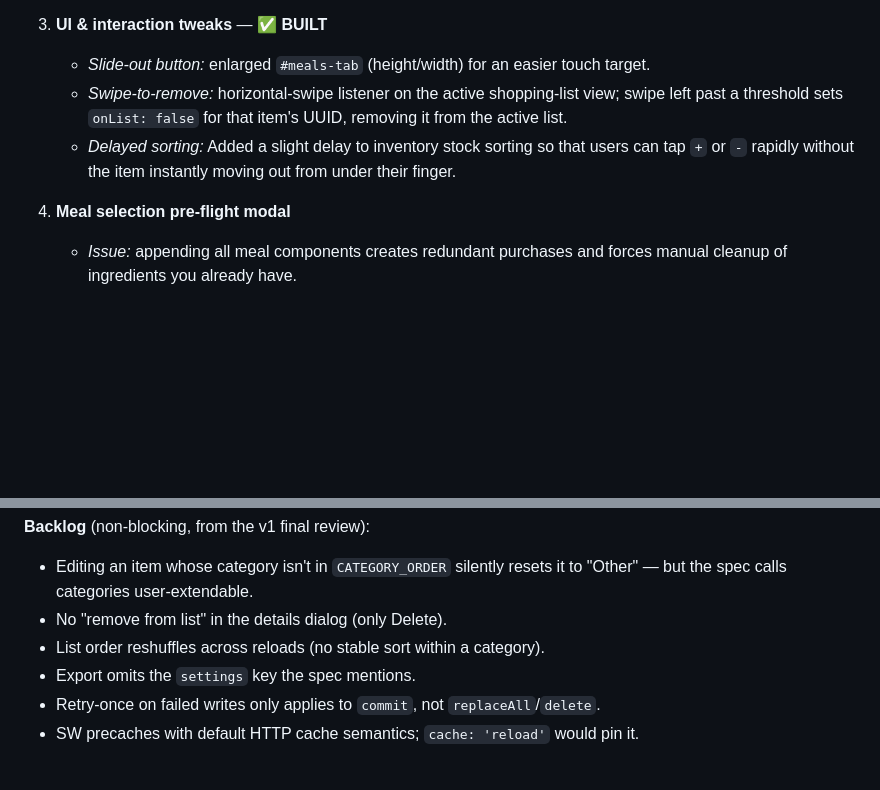
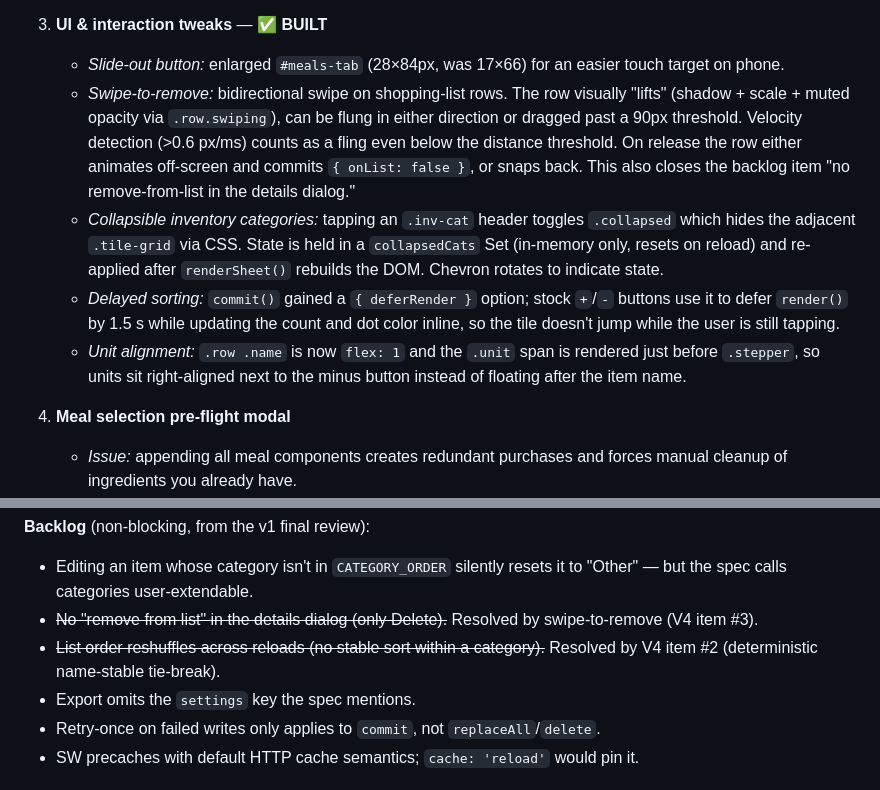
Before and after one commit to purplenerple11-byte/grocery-app, a Markdown page: HANDOFF.md, 2 parts joined by grey strips. GitHub-like rendering; blank space fills up the shorter version.

Commit message:
HANDOFF.md: document all V4 item 3 details, close resolved backlog items

```diff
--- a/HANDOFF.md
+++ b/HANDOFF.md
@@ -166,13 +166,26 @@ the implementer where an item collides with existing code.
      case — a truly custom user category still falls back on edit).
 
 3. **UI & interaction tweaks** — ✅ **BUILT**
-   - *Slide-out button:* enlarged `#meals-tab` (height/width) for an
-     easier touch target.
-   - *Swipe-to-remove:* horizontal-swipe listener on the active shopping-list
-     view; swipe left past a threshold sets `onList: false` for that item's UUID,
-     removing it from the active list.
-   - *Delayed sorting:* Added a slight delay to inventory stock sorting so that users
-     can tap `+` or `-` rapidly without the item instantly moving out from under their finger.
+   - *Slide-out button:* enlarged `#meals-tab` (28×84px, was 17×66) for an
+     easier touch target on phone.
+   - *Swipe-to-remove:* bidirectional swipe on shopping-list rows. The row
+     visually "lifts" (shadow + scale + muted opacity via `.row.swiping`), can
+     be flung in either direction or dragged past a 90px threshold. Velocity
+     detection (>0.6 px/ms) counts as a fling even below the distance threshold.
+     On release the row either animates off-screen and commits
+     `{ onList: false }`, or snaps back. This also closes the backlog item
+     "no remove-from-list in the details dialog."
+   - *Collapsible inventory categories:* tapping an `.inv-cat` header toggles
+     `.collapsed` which hides the adjacent `.tile-grid` via CSS. State is held
+     in a `collapsedCats` Set (in-memory only, resets on reload) and re-applied
+     after `renderSheet()` rebuilds the DOM. Chevron rotates to indicate state.
+   - *Delayed sorting:* `commit()` gained a `{ deferRender }` option; stock
+     `+`/`-` buttons use it to defer `render()` by 1.5 s while updating the
+     count and dot color inline, so the tile doesn't jump while the user is
+     still tapping.
+   - *Unit alignment:* `.row .name` is now `flex: 1` and the `.unit` span is
+     rendered just before `.stepper`, so units sit right-aligned next to the
+     minus button instead of floating after the item name.
 
 4. **Meal selection pre-flight modal**
    - *Issue:* appending all meal components creates redundant purchases and forces
@@ -194,8 +207,10 @@ the implementer where an item collides with existing code.
 **Backlog** (non-blocking, from the v1 final review):
 - Editing an item whose category isn't in `CATEGORY_ORDER` silently resets it to
   "Other" — but the spec calls categories user-extendable.
-- No "remove from list" in the details dialog (only Delete).
-- List order reshuffles across reloads (no stable sort within a category).
+- ~~No "remove from list" in the details dialog (only Delete).~~ Resolved by
+  swipe-to-remove (V4 item #3).
+- ~~List order reshuffles across reloads (no stable sort within a category).~~
+  Resolved by V4 item #2 (deterministic name-stable tie-break).
 - Export omits the `settings` key the spec mentions.
 - Retry-once on failed writes only applies to `commit`, not `replaceAll`/`delete`.
 - SW precaches with default HTTP cache semantics; `cache: 'reload'` would pin it.
```
